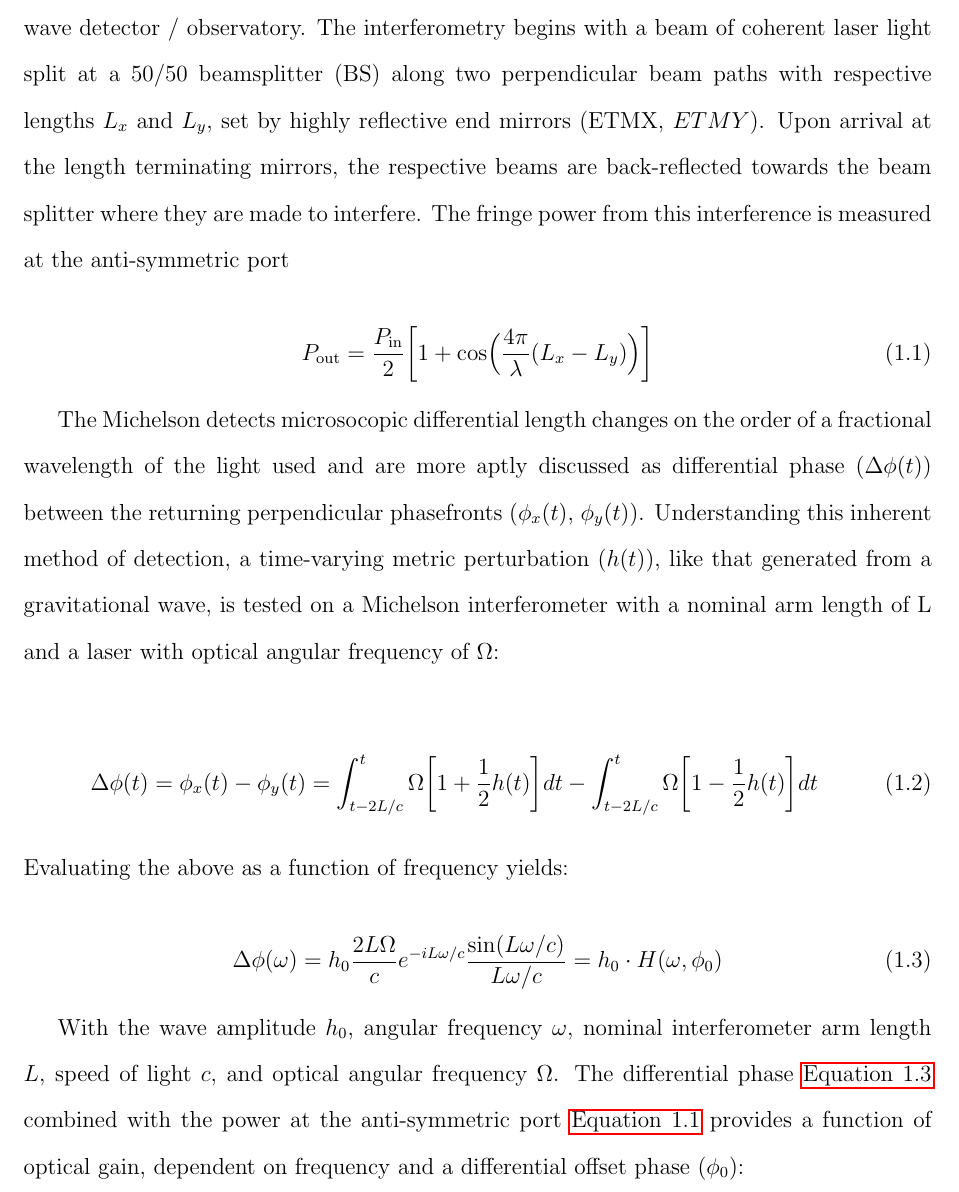
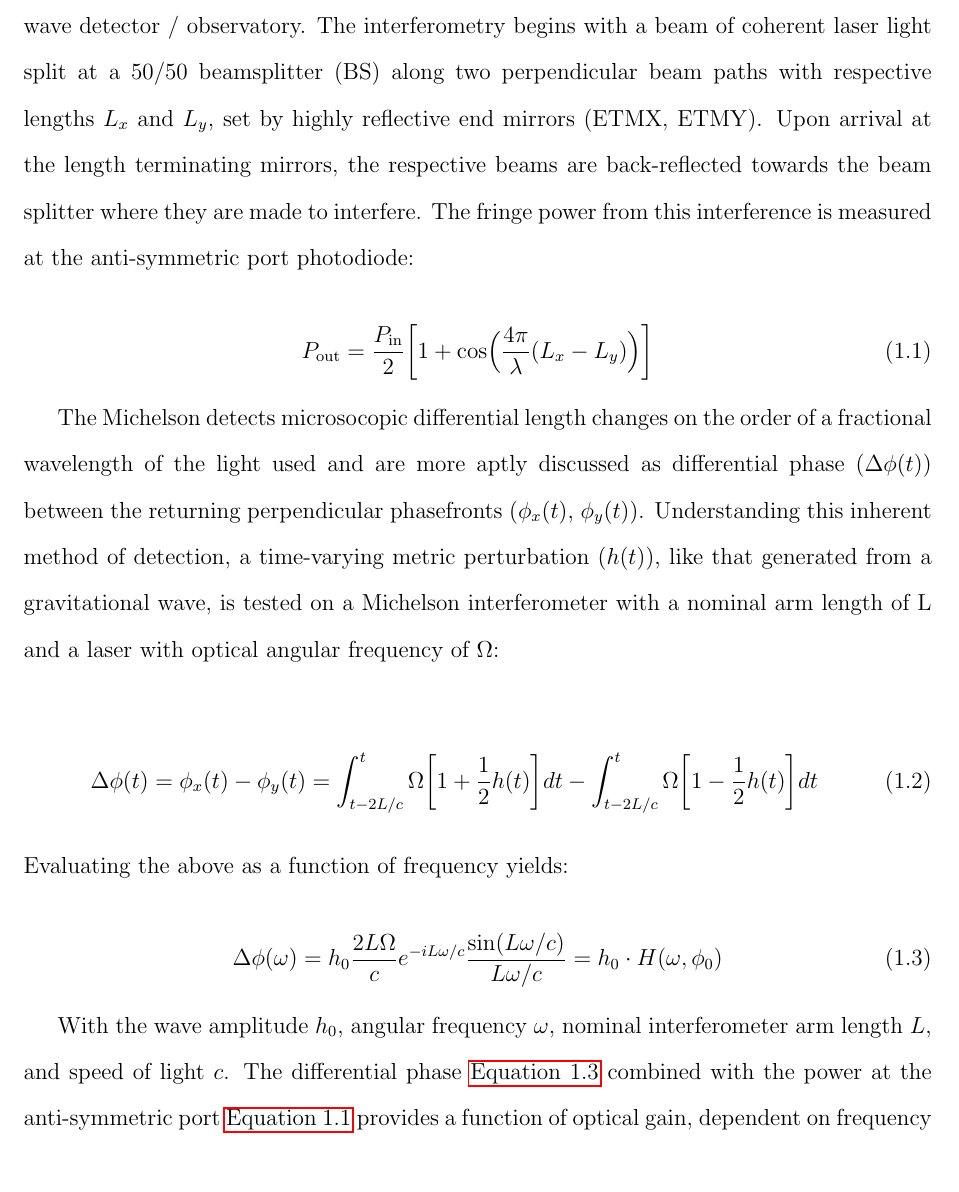
Before and after one commit to dancvan/dissertation, a LaTeX thesis (main.tex, which reads chapters/intro.tex): part of page 14 of 169, cut so that both start at the same text. Compiled offline with pdfLaTeX.

Commit message:
Picking up after myself in the intro, followup to Jimmy's comments #1

```diff
--- a/chapters/intro.tex
+++ b/chapters/intro.tex
@@ -42,7 +42,7 @@ A more experienced reader may be familiar with the following primer to gravition
 The current gravitational wave detector network primarily uses terrestrial bound Dual-Recycled Fabry-Perot Michelson interferometers; though to configure them into a state of observing, fundamental modes of operation are necessary to acquire first. A quick review of these modes provides some of the basic ``whats'' and ``hows'' of detector operation with the intention of developing a holistic view of the LIGO detection schema especially as it pertains to the studies to be discussed. Most introductory detector configuration discussions start with the Michelson interferometer and end at the dual-recycled Fabry-Perot Michelson interferometer; this section follows in kind. Alongside the discussion are citations providing exceptional alternative and more detailed explanations of topics discussed.
 
 \subsection{Interferometry with a Michelson configuration}
-The Michelson interferometric detection schema (aka ``The Michelson''), used by Michelson and Morley to test the existence of luminiferous aether, demonstrates inherent potential for measuring gravitational wave amplitudes generated by time varying quadrapole moments with high energy astrophysical progenitors; making it a prime candidate as a gravitational wave detector / observatory. The interferometry begins with a beam of coherent laser light split at a 50/50 beamsplitter ($\mathrm{BS}$) along two perpendicular beam paths with respective lengths $L_x$ and $L_y$, set by highly reflective end mirrors ($\mathrm{ETMX}$, $ETMY$). Upon arrival at the length terminating mirrors, the respective beams are back-reflected towards the beam splitter where they are made to interfere. The fringe power from this interference is measured at the anti-symmetric port
+The Michelson interferometric detection schema (aka ``The Michelson''), used by Michelson and Morley to test the existence of luminiferous aether, demonstrates inherent potential for measuring gravitational wave amplitudes generated by time varying quadrapole moments with high energy astrophysical progenitors; making it a prime candidate as a gravitational wave detector / observatory. The interferometry begins with a beam of coherent laser light split at a 50/50 beamsplitter ($\mathrm{BS}$) along two perpendicular beam paths with respective lengths $L_x$ and $L_y$, set by highly reflective end mirrors ($\mathrm{ETMX}$, $\mathrm{ETMY}$). Upon arrival at the length terminating mirrors, the respective beams are back-reflected towards the beam splitter where they are made to interfere. The fringe power from this interference is measured at the anti-symmetric port photodiode:
 
 \begin{equation}\label{fig:pmichas}
 	P_\mathrm{out} = \frac{P_\mathrm{in}}{2} \bigg[1+\mathrm{cos}\Big(\frac{4\pi}{\lambda} (L_x - L_y)\Big) \bigg]
@@ -60,7 +60,7 @@ The Michelson detects microsocopic differential length changes on the order of a
 	\Delta \phi (\omega) = h_0\frac{2 L \Omega}{c}e^{-i L \omega / c} \frac{\mathrm{sin}(L \omega /c)}{L \omega /c} = h_0 \cdot H(\omega, \phi_0)
 \end{equation}
 
-With the wave amplitude $h_0$, angular frequency $\omega$, nominal interferometer arm length $L$, speed of light $c$, and optical angular frequency $\Omega$.
+With the wave amplitude $h_0$, angular frequency $\omega$, nominal interferometer arm length $L$, and speed of light $c$.
 The differential phase \autoref{fig:michdelphi} combined with the power at the anti-symmetric port \autoref{fig:pmichas} provides a function of optical gain, dependent on frequency and a differential offset phase ($\phi_0$):
 
 \begin{equation}
```
Also changed, not shown: chapters/intro.tex (6 more changed lines).
